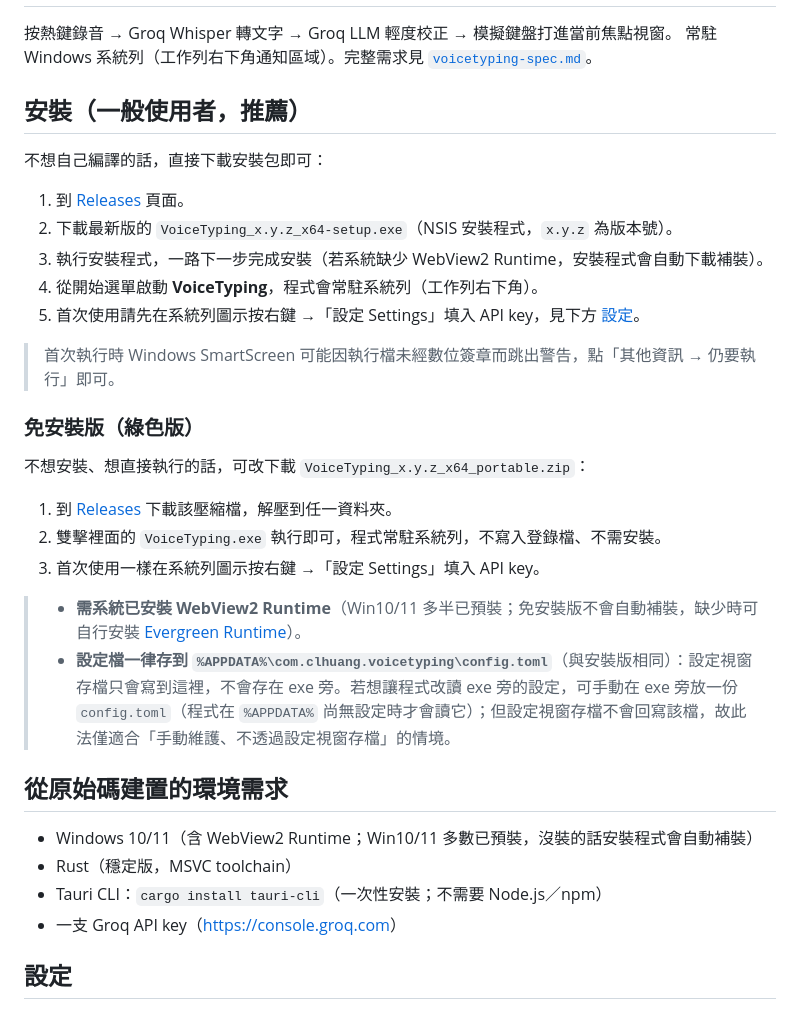
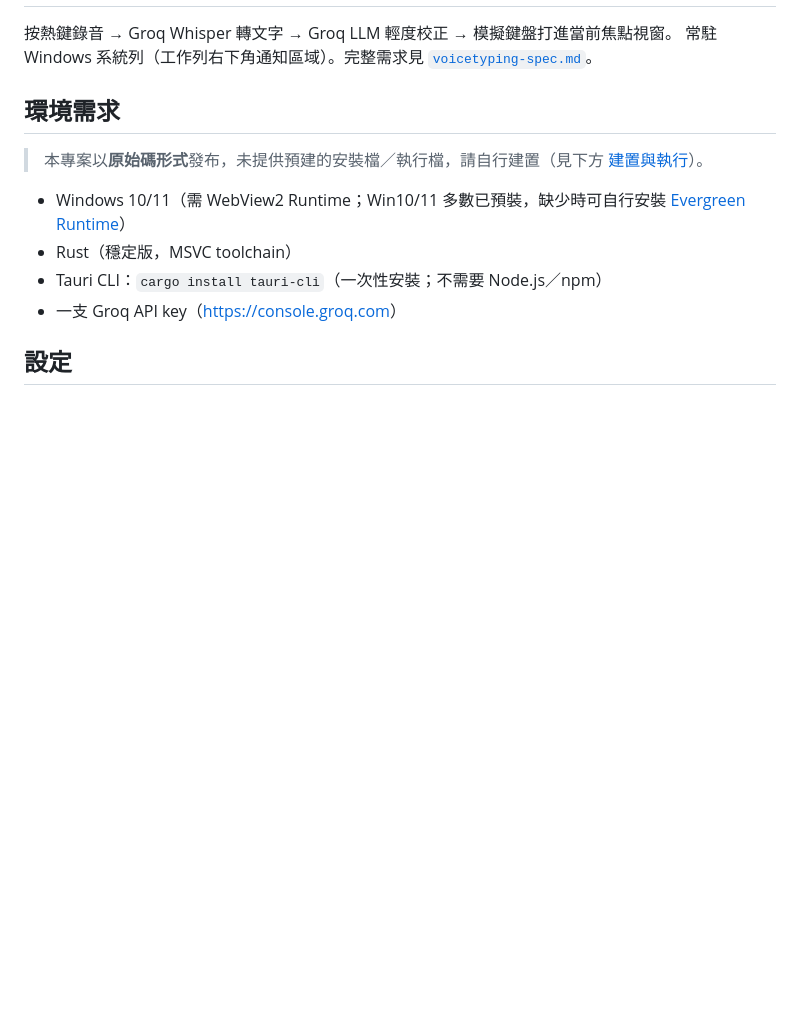
Before and after one commit to dr-chenglung/voice-to-text, a Markdown page: README.md, the part around the change. Rendered like a GitHub page; blank space fills up the shorter version.

Commit message:
docs: 移除預建執行檔下載說明，回歸原始碼發布
不再提供預建的安裝檔／免安裝執行檔（未簽章會觸發 SmartScreen 警告，
使用者要求下架）。README 移除「安裝／免安裝版」下載段落，改為
「以原始碼形式發布、請自行建置」。GitHub Release 與 v0.1.0 tag 亦已移除。

Co-Authored-By: Claude Opus 4.8 <noreply@anthropic.com>

```diff
--- a/README.md
+++ b/README.md
@@ -3,32 +3,11 @@
 按熱鍵錄音 → Groq Whisper 轉文字 → Groq LLM 輕度校正 → 模擬鍵盤打進當前焦點視窗。
 常駐 Windows 系統列（工作列右下角通知區域）。完整需求見 [`voicetyping-spec.md`](./voicetyping-spec.md)。
 
-## 安裝（一般使用者，推薦）
+## 環境需求
 
-不想自己編譯的話，直接下載安裝包即可：
+> 本專案以**原始碼形式**發布，未提供預建的安裝檔／執行檔，請自行建置（見下方 [建置與執行](#建置與執行)）。
 
-1. 到 [Releases](https://github.com/dr-chenglung/voice-typing/releases/latest) 頁面。
-2. 下載最新版的 `VoiceTyping_x.y.z_x64-setup.exe`（NSIS 安裝程式，`x.y.z` 為版本號）。
-3. 執行安裝程式，一路下一步完成安裝（若系統缺少 WebView2 Runtime，安裝程式會自動下載補裝）。
-4. 從開始選單啟動 **VoiceTyping**，程式會常駐系統列（工作列右下角）。
-5. 首次使用請先在系統列圖示按右鍵 →「設定 Settings」填入 API key，見下方 [設定](#設定)。
-
-> 首次執行時 Windows SmartScreen 可能因執行檔未經數位簽章而跳出警告，點「其他資訊 → 仍要執行」即可。
-
-### 免安裝版（綠色版）
-
-不想安裝、想直接執行的話，可改下載 `VoiceTyping_x.y.z_x64_portable.zip`：
-
-1. 到 [Releases](https://github.com/dr-chenglung/voice-typing/releases/latest) 下載該壓縮檔，解壓到任一資料夾。
-2. 雙擊裡面的 `VoiceTyping.exe` 執行即可，程式常駐系統列，不寫入登錄檔、不需安裝。
-3. 首次使用一樣在系統列圖示按右鍵 →「設定 Settings」填入 API key。
-
-> - **需系統已安裝 WebView2 Runtime**（Win10/11 多半已預裝；免安裝版不會自動補裝，缺少時可自行安裝 [Evergreen Runtime](https://developer.microsoft.com/microsoft-edge/webview2/)）。
-> - **設定檔一律存到 `%APPDATA%\com.clhuang.voicetyping\config.toml`**（與安裝版相同）：設定視窗存檔只會寫到這裡，不會存在 exe 旁。若想讓程式改讀 exe 旁的設定，可手動在 exe 旁放一份 `config.toml`（程式在 `%APPDATA%` 尚無設定時才會讀它）；但設定視窗存檔不會回寫該檔，故此法僅適合「手動維護、不透過設定視窗存檔」的情境。
-
-## 從原始碼建置的環境需求
-
-- Windows 10/11（含 WebView2 Runtime；Win10/11 多數已預裝，沒裝的話安裝程式會自動補裝）
+- Windows 10/11（需 WebView2 Runtime；Win10/11 多數已預裝，缺少時可自行安裝 [Evergreen Runtime](https://developer.microsoft.com/microsoft-edge/webview2/)）
 - Rust（穩定版，MSVC toolchain）
 - Tauri CLI：`cargo install tauri-cli`（一次性安裝；不需要 Node.js／npm）
 - 一支 Groq API key（<https://console.groq.com>）
```
